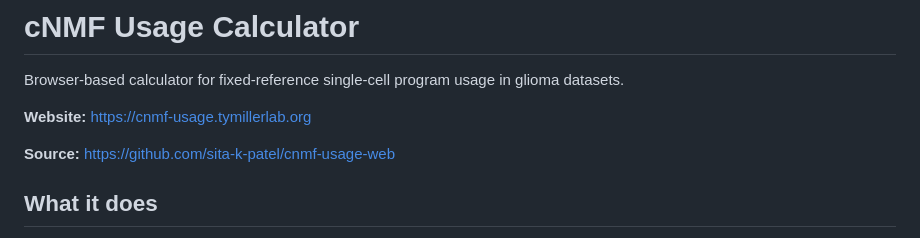
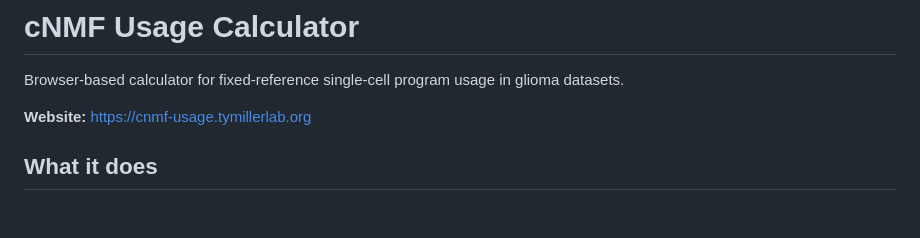
Before and after one commit to sita-k-patel/cnmf-usage-web, a Markdown page: README.md, the part around the change. Rendered like a GitHub page; blank space fills up the shorter version.

Commit message:
Remove source link from README
Removed source link to GitHub repository from README.

```diff
--- a/README.md
+++ b/README.md
@@ -3,8 +3,6 @@
 Browser-based calculator for fixed-reference single-cell program usage in glioma datasets.
 
 **Website:** https://cnmf-usage.tymillerlab.org
-
-**Source:** https://github.com/sita-k-patel/cnmf-usage-web
 
 ## What it does
 
```
